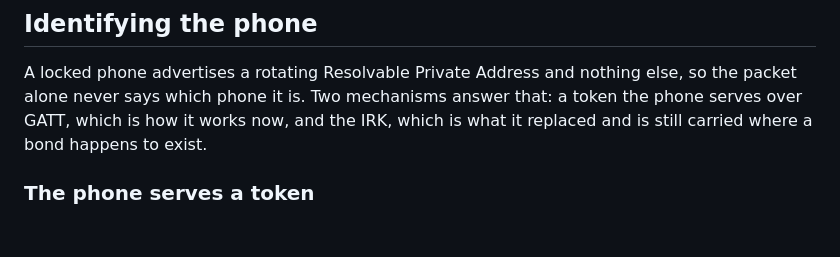
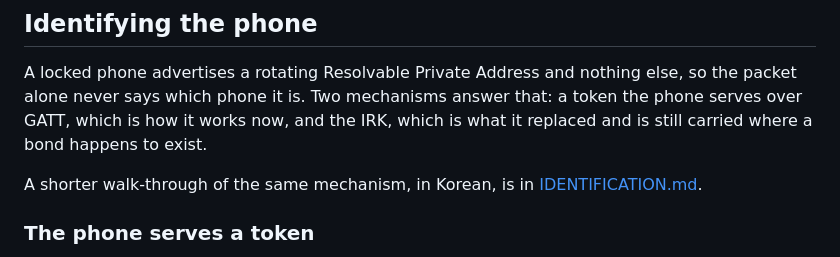
Before and after one commit to icesgg/smartscreen, a Markdown page: docs/PROXIMITY.md, the part around the change. GitHub-like rendering; blank space fills up the shorter version.

```diff
--- a/docs/PROXIMITY.md
+++ b/docs/PROXIMITY.md
@@ -58,6 +58,9 @@ nothing else, so the packet alone never says which phone it is. Two
 mechanisms answer that: a token the phone serves over GATT, which is how
 it works now, and the IRK, which is what it replaced and is still carried
 where a bond happens to exist.
+
+A shorter walk-through of the same mechanism, in Korean, is in
+[IDENTIFICATION.md](IDENTIFICATION.md).
 
 ### The phone serves a token
 
```
Also changed, not shown: docs/IDENTIFICATION.md (added, +130 -0 lines).
